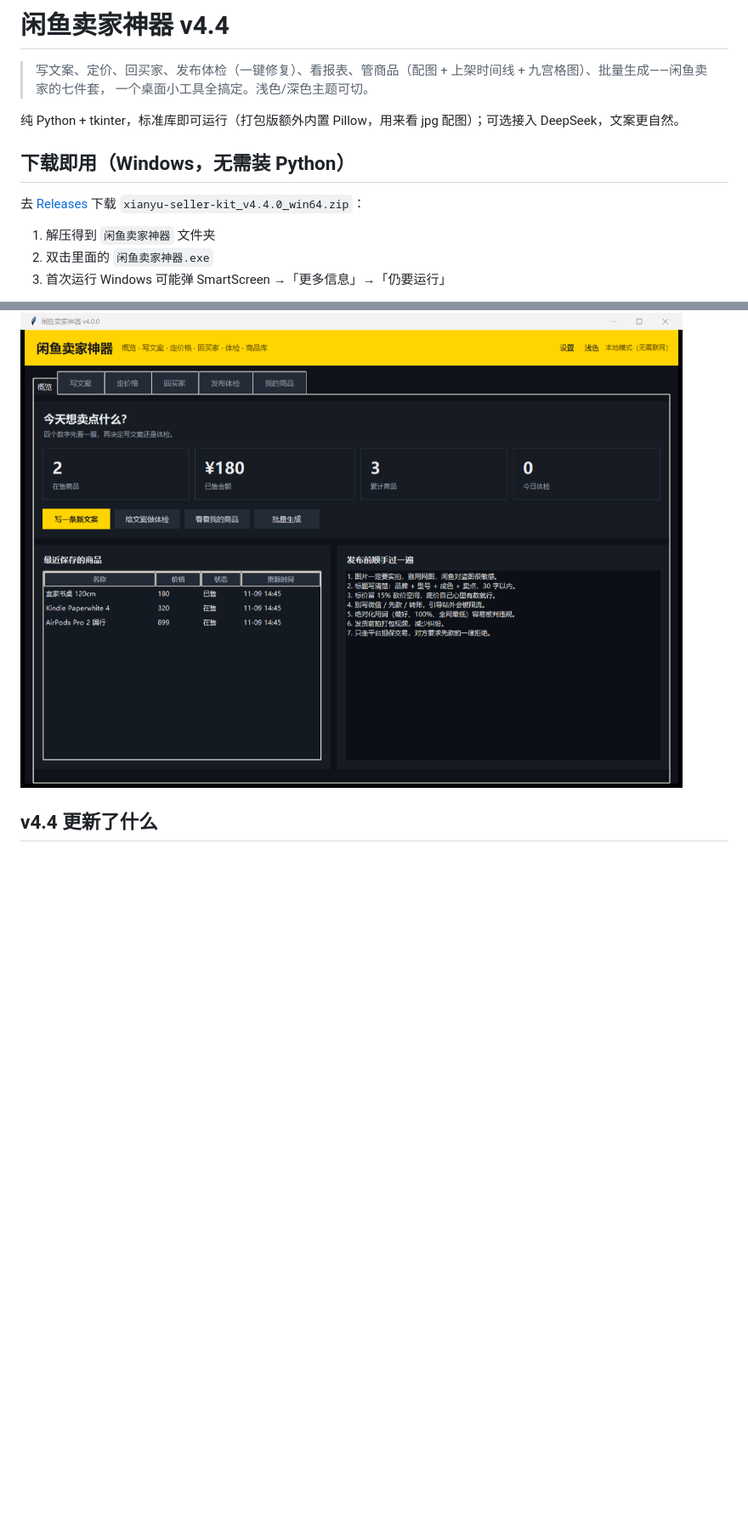
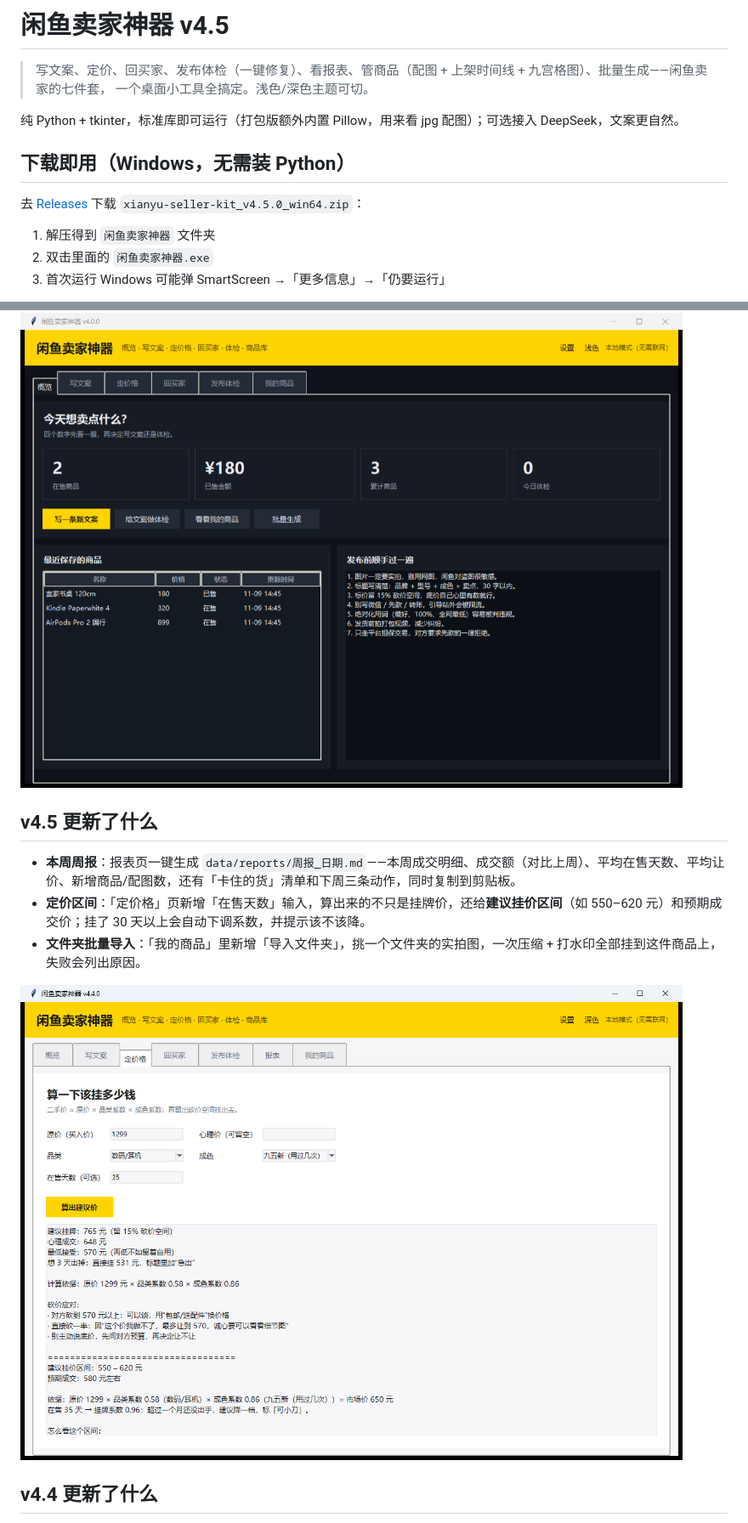
Before and after one commit to qiancheng19494/xianyu-seller-kit, a Markdown page: README.md, 2 parts joined by grey strips. Shown at 85% size. Drawn GitHub-style; pictures changed too: ui-v45-price.png (added); blank space fills up the shorter version.

Commit message:
feat: v4.5 周报 / 定价区间 / 文件夹批量导入

```diff
--- a/README.md
+++ b/README.md
@@ -1,4 +1,4 @@
-# 闲鱼卖家神器 v4.4
+# 闲鱼卖家神器 v4.5
 
 > 写文案、定价、回买家、发布体检（一键修复）、看报表、管商品（配图 + 上架时间线 + 九宫格图）、批量生成——闲鱼卖家的七件套，
 > 一个桌面小工具全搞定。浅色/深色主题可切。
@@ -7,7 +7,7 @@
 
 ## 下载即用（Windows，无需装 Python）
 
-去 [Releases](https://github.com/qiancheng19494/xianyu-seller-kit/releases) 下载 `xianyu-seller-kit_v4.4.0_win64.zip`：
+去 [Releases](https://github.com/qiancheng19494/xianyu-seller-kit/releases) 下载 `xianyu-seller-kit_v4.5.0_win64.zip`：
 
 1. 解压得到 `闲鱼卖家神器` 文件夹
 2. 双击里面的 `闲鱼卖家神器.exe`
@@ -43,6 +43,14 @@
 右上角「深色 / 浅色」一点即切，选择会记住。
 
 ![深色主题](ui-v4-dark.png)
+
+## v4.5 更新了什么
+
+- **本周周报**：报表页一键生成 `data/reports/周报_日期.md`——本周成交明细、成交额（对比上周）、平均在售天数、平均让价、新增商品/配图数，还有「卡住的货」清单和下周三条动作，同时复制到剪贴板。
+- **定价区间**：「定价格」页新增「在售天数」输入，算出来的不只是挂牌价，还给**建议挂价区间**（如 550–620 元）和预期成交价；挂了 30 天以上会自动下调系数，并提示该不该降。
+- **文件夹批量导入**：「我的商品」里新增「导入文件夹」，挑一个文件夹的实拍图，一次压缩 + 打水印全部挂到这件商品上，失败会列出原因。
+
+![定价区间](ui-v45-price.png)
 
 ## v4.4 更新了什么
 
```
Also changed, not shown: other parts of README.md (+1 -1 lines), ui-v45-report.png (added), 13 other files.
